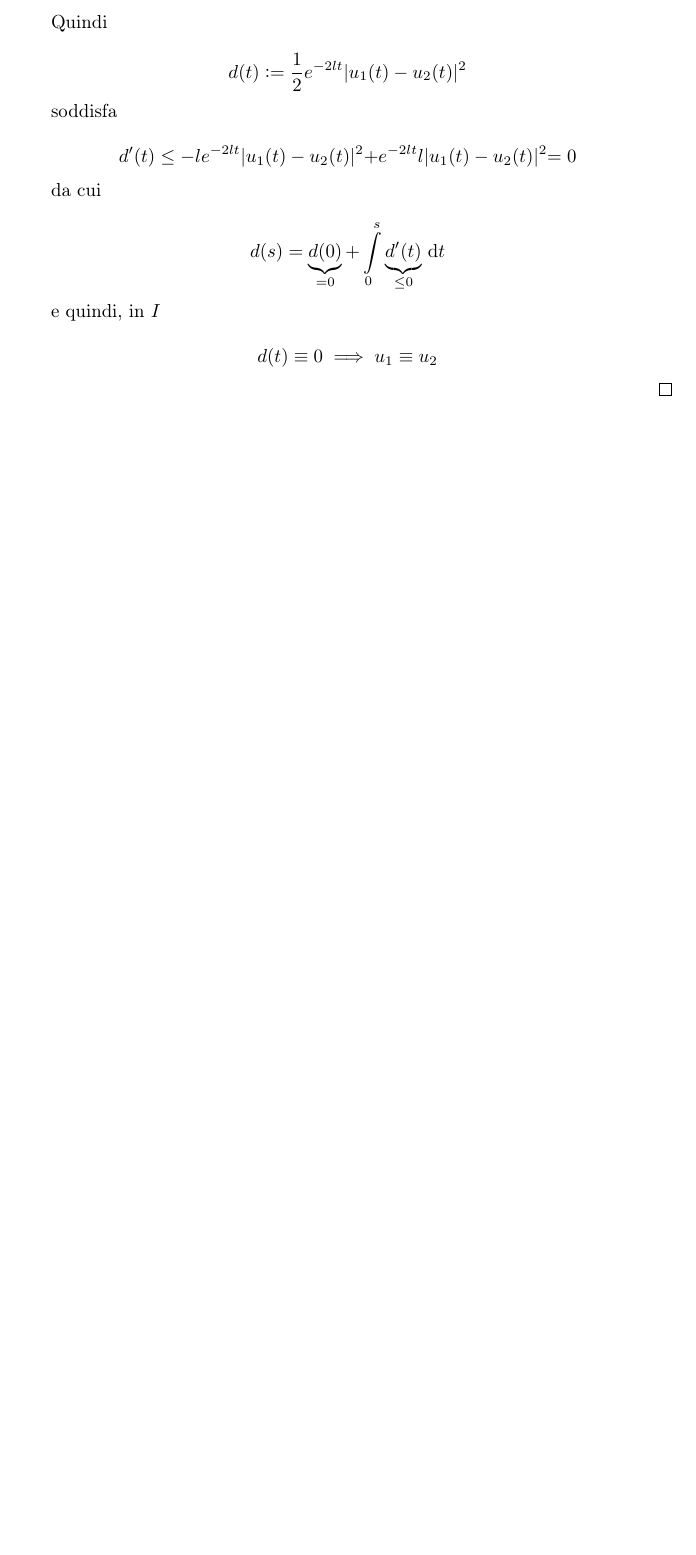
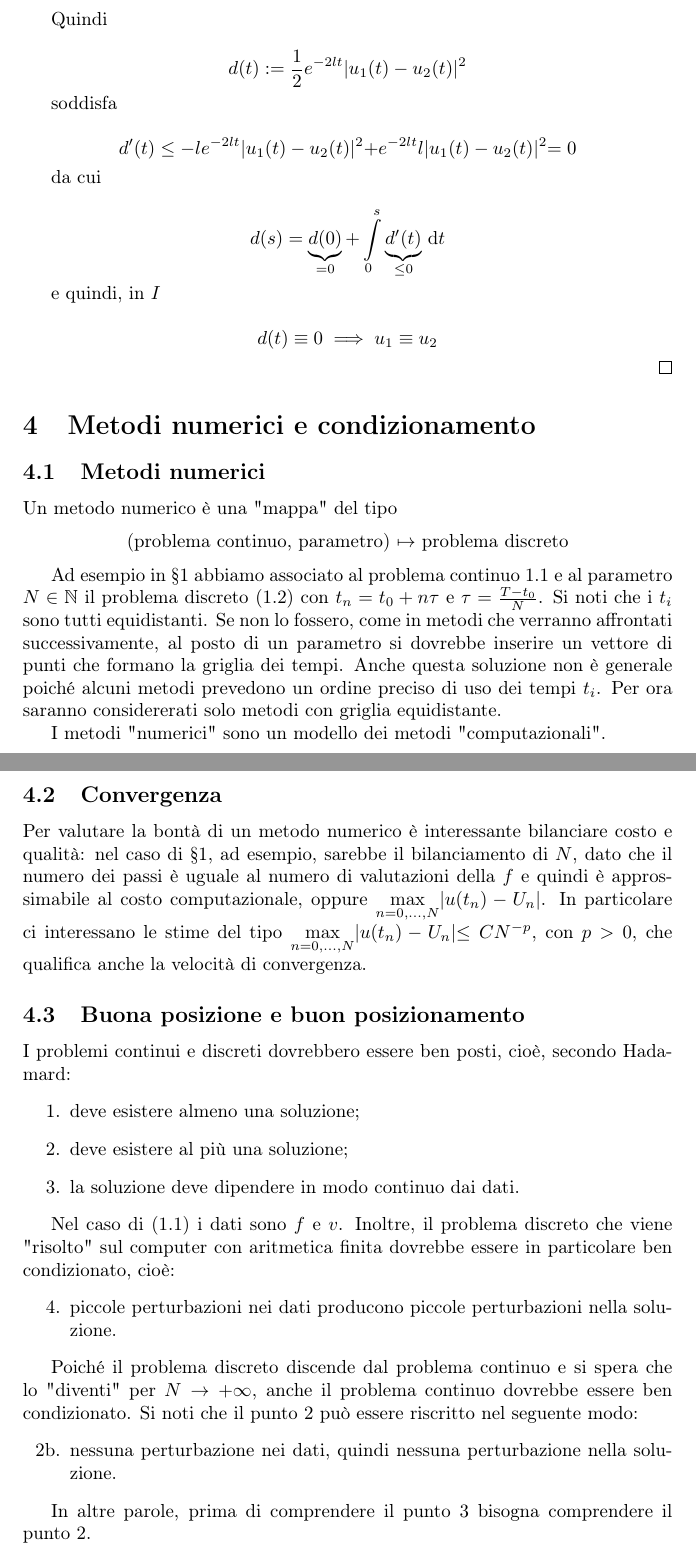
Before and after one commit to unimimate/calcnum2, a LaTeX document (appunti.tex): part of page 7 of 7 before the commit and two parts of pages 7 and 8 of 8 after it, the two joined at a grey line, cut so that both start at the same text, the shorter picture padded with empty space. Compiled offline with pdfLaTeX.

Commit message:
Update appunti.tex
Aggiunta lezione del 6 marzo 2018

```diff
--- a/appunti.tex
+++ b/appunti.tex
@@ -305,4 +305,39 @@ e quindi, in $ I $
 \[ d(t) \equiv 0 \implies u_{1} \equiv u_{2}  \]
 \end{proof}
 
+\section{Metodi numerici e condizionamento}
+\subsection{Metodi numerici}
+
+Un metodo numerico \`e una "mappa" del tipo
+
+\begin{center}
+(problema continuo, parametro) $ \mapsto $ problema discreto
+\end{center}
+
+Ad esempio in \S 1 abbiamo associato al problema continuo $ \ref{eq:PVI} $ e al parametro $ N \in \mathbb{N} $ il problema discreto $ (\ref{eq:EE}) $ con $ t_{n} = t_{0} + n \tau $ e $ \tau = \frac{T - t_{0}}{N} $. Si noti che i $ t_{i} $ sono tutti equidistanti. Se non lo fossero, come in metodi che verranno affrontati successivamente, al posto di un parametro si dovrebbe inserire un vettore di punti che formano la griglia dei tempi. Anche questa soluzione non \`e generale poich\'e alcuni metodi prevedono un ordine preciso di uso dei tempi $ t_{i} $. Per ora saranno considererati solo metodi con griglia equidistante.
+
+I metodi "numerici" sono un modello dei metodi "computazionali".
+
+\subsection{Convergenza}
+Per valutare la bont\`a  di un metodo numerico \`e interessante bilanciare costo e qualit\`a: nel caso di \S 1, ad esempio, sarebbe il bilanciamento di $ N $, dato che il numero dei passi \`e uguale al numero di valutazioni della $ f $ e quindi \`e approssimabile al costo computazionale, oppure  $ \max\limits_{n = 0, \dotsc, N} \vert u(t_{n})  - U_{n} \vert $. In particolare ci interessano le stime del tipo $ \max\limits_{n = 0, \dotsc, N} \vert u(t_{n})  - U_{n} \vert \le C N^{-p} $, con $ p > 0 $, che qualifica anche la velocit\`a di convergenza.
+
+\subsection{Buona posizione e buon posizionamento}
+I problemi continui e discreti dovrebbero essere ben posti, cio\`e, secondo Hadamard:
+\begin{enumerate}
+\item deve esistere almeno una soluzione;
+\item deve esistere al pi\`u una soluzione;
+\item la soluzione deve dipendere in modo continuo dai dati.
+\end{enumerate}
+
+Nel caso di $ (\ref{eq:PVI}) $ i dati sono $ f $ e $ v $. Inoltre, il problema discreto che viene "risolto" sul computer con aritmetica finita dovrebbe essere in particolare ben condizionato, cio\`e:
+\begin{enumerate}
+\item[4.] piccole perturbazioni nei dati producono piccole perturbazioni nella soluzione.
+\end{enumerate}
+
+Poich\'e il problema discreto discende dal problema continuo e si spera che lo "diventi" per $ N \to +\infty $, anche il problema continuo dovrebbe essere ben condizionato. Si noti che il punto 2 pu\`o essere riscritto nel seguente modo:
+\begin{enumerate}
+\item[2b.] nessuna perturbazione nei dati, quindi nessuna perturbazione nella soluzione.
+\end{enumerate}
+
+In altre parole, prima di comprendere il punto 3 bisogna comprendere il punto 2.
 \end{document}
```
